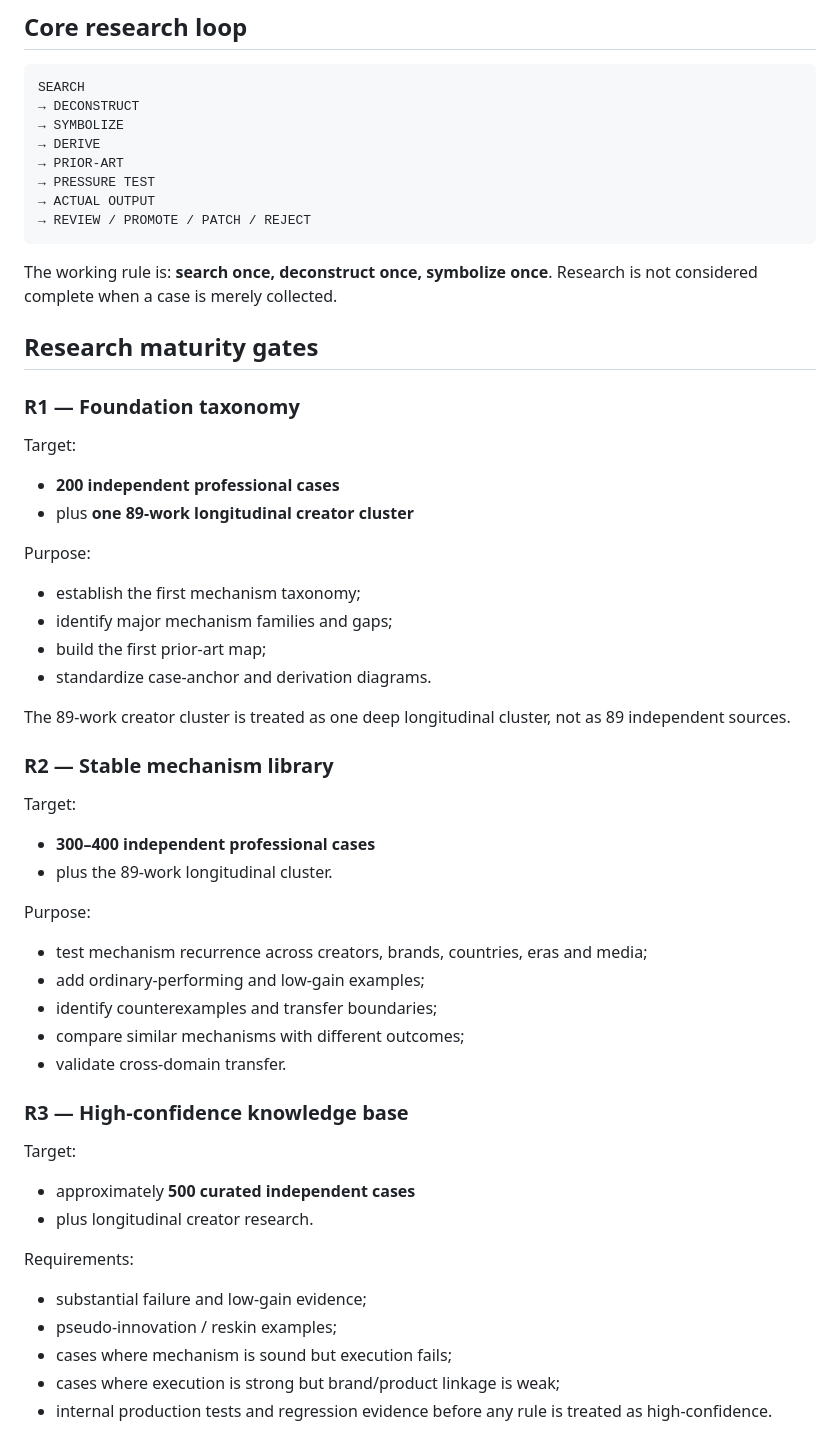
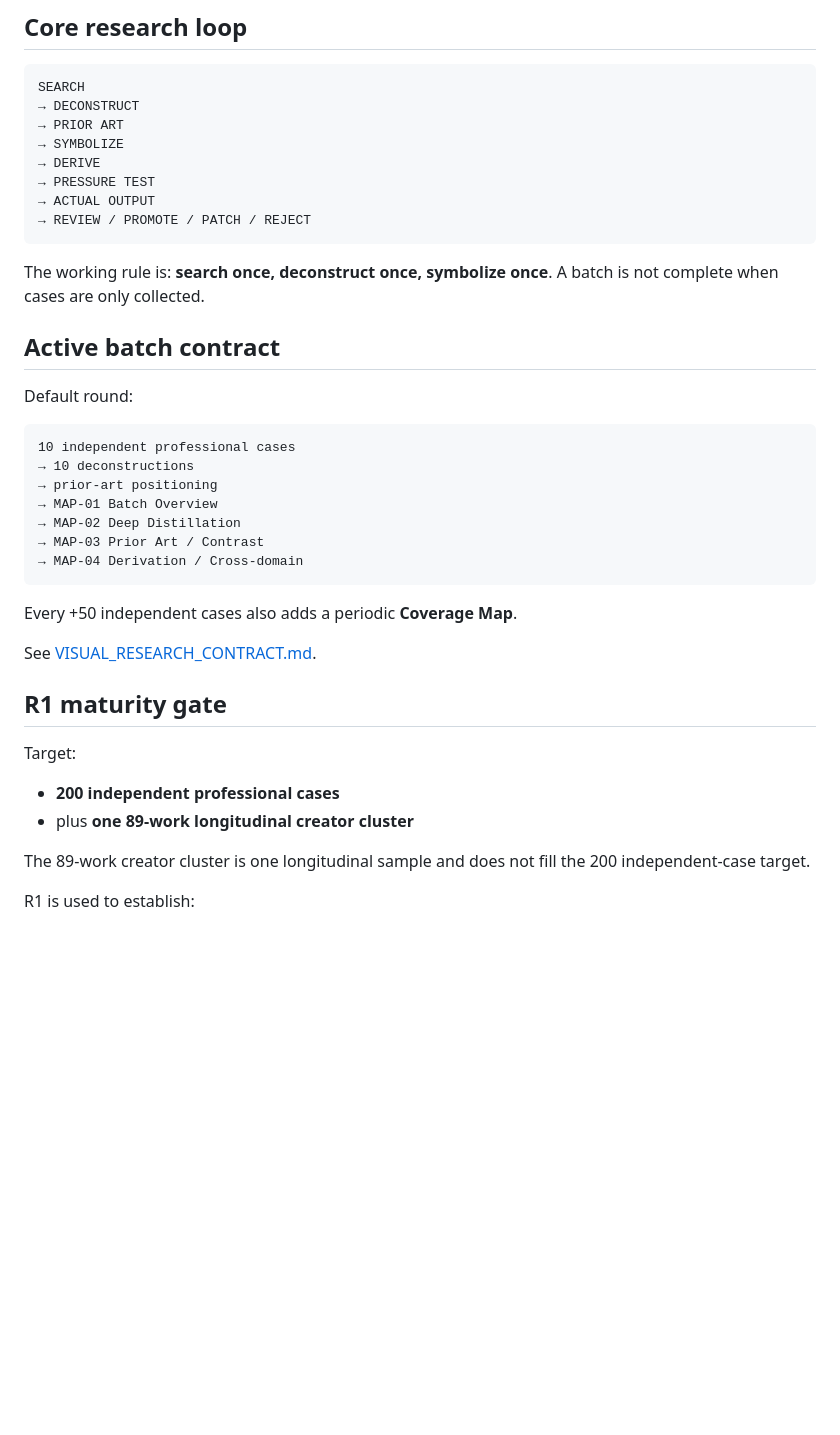
Before and after one commit to Kjzrfnrpn7-ctrl/wisdom-navigator, a Markdown page: projects/creative-system-research/README.md, the part around one of its changes. Drawn GitHub-style; blank space fills up the shorter version.

````diff
--- a/projects/creative-system-research/README.md
+++ b/projects/creative-system-research/README.md
@@ -27,64 +32,44 @@ Build a high-quality, evidence-grounded creative mechanism library that can:
 ```text
 SEARCH
 → DECONSTRUCT
+→ PRIOR ART
 → SYMBOLIZE
 → DERIVE
-→ PRIOR-ART
 → PRESSURE TEST
 → ACTUAL OUTPUT
 → REVIEW / PROMOTE / PATCH / REJECT
 ```
 
 The working rule is: **search once, deconstruct once, symbolize once**.
-Research is not considered complete when a case is merely collected.
+A batch is not complete when cases are only collected.
 
-## Research maturity gates
+## Active batch contract
 
-### R1 — Foundation taxonomy
+Default round:
+
+```text
+10 independent professional cases
+→ 10 deconstructions
+→ prior-art positioning
+→ MAP-01 Batch Overview
+→ MAP-02 Deep Distillation
+→ MAP-03 Prior Art / Contrast
+→ MAP-04 Derivation / Cross-domain
+```
+
+Every +50 independent cases also adds a periodic **Coverage Map**.
+
+See [VISUAL_RESEARCH_CONTRACT.md](VISUAL_RESEARCH_CONTRACT.md).
+
+## R1 maturity gate
 
 Target:
 
 - **200 independent professional cases**
 - plus **one 89-work longitudinal creator cluster**
 
-Purpose:
+The 89-work creator cluster is one longitudinal sample and does not fill the
+200 independent-case target.
 
-- establish the first mechanism taxonomy;
-- identify major mechanism families and gaps;
-- build the first prior-art map;
-- standardize case-anchor and derivation diagrams.
+R1 is used to establish:
 
-The 89-work creator cluster is treated as one deep longitudinal cluster, not as
-89 independent sources.
-
-### R2 — Stable mechanism library
-
-Target:
-
-- **300–400 independent professional cases**
-- plus the 89-work longitudinal cluster.
-
-Purpose:
-
-- test mechanism recurrence across creators, brands, countries, eras and media;
-- add ordinary-performing and low-gain examples;
-- identify counterexamples and transfer boundaries;
-- compare similar mechanisms with different outcomes;
-- validate cross-domain transfer.
-
-### R3 — High-confidence knowledge base
-
-Target:
-
-- approximately **500 curated independent cases**
-- plus longitudinal creator research.
-
-Requirements:
-
-- substantial failure and low-gain evidence;
-- pseudo-innovation / reskin examples;
-- cases where mechanism is sound but execution fails;
-- cases where execution is strong but brand/product linkage is weak;
-- internal production tests and regression evidence before any rule is treated
-  as high-confidence.
-
````
Also changed, not shown: other parts of projects/creative-system-research/README.md (+33 -69 lines).
